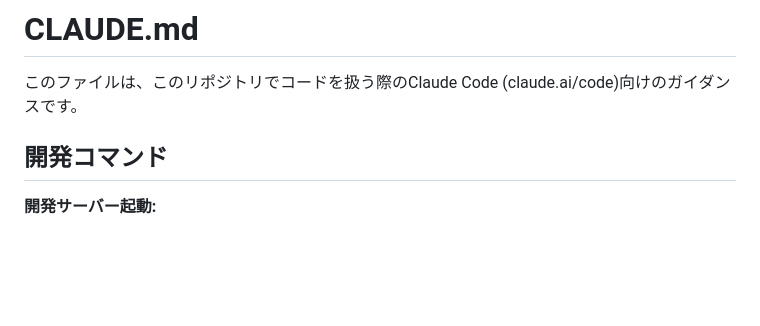
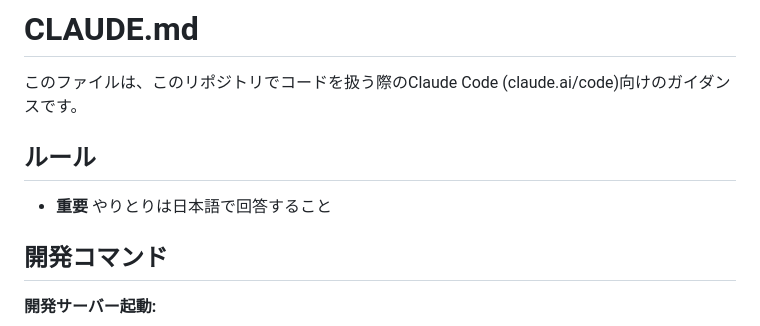
Before and after one commit to korosuke613/emi-homepage, a Markdown page: CLAUDE.md, the part around the change. Drawn GitHub-style; blank space fills up the shorter version.

Commit message:
chore: Update CLAUDE.md

```diff
--- a/CLAUDE.md
+++ b/CLAUDE.md
@@ -1,6 +1,9 @@
 # CLAUDE.md
 
 このファイルは、このリポジトリでコードを扱う際のClaude Code (claude.ai/code)向けのガイダンスです。
+
+## ルール
+- **重要** やりとりは日本語で回答すること
 
 ## 開発コマンド
 
```
